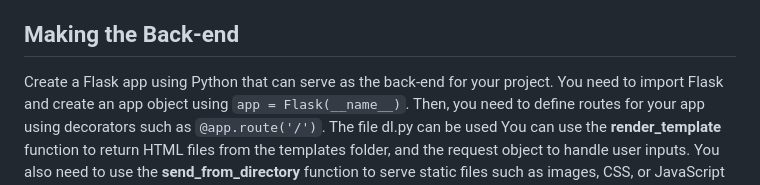
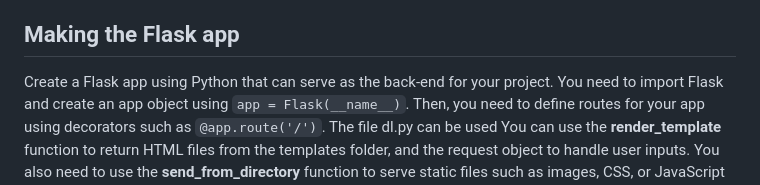
Before and after one commit to abdrehman1435/Face-Mask-Detector, a Markdown page: README.md, the part around the change printed below. Rendered like a GitHub page.

```diff
--- a/README.md
+++ b/README.md
@@ -56,7 +56,7 @@ Test and validate the model after training using the YOLOv8 command-line interfa
 ## Creating a program
 Use the trained model weights and create a program that can detect face masks in real-time using a webcam or a video file. You can use the **train.py** script in the repository as a reference. You need to import the YOLOv8 module and load your model weights using the **best.pt** in the results folder. Then, you need to create a loop that captures frames from your webcam or video file, passes them to the model using the predict function, and displays the results using OpenCV which draws bounding boxes around the detections and also displays the object identified and the confidence level
 
-## Making the Back-end
+## Making the Flask app
 Create a Flask app using Python that can serve as the back-end for your project. You need to import Flask and create an app object using `app = Flask(__name__)`. Then, you need to define routes for your app using decorators such as `@app.route('/')`. The file dl.py can be used  You can use the **render_template** function to return HTML files from the templates folder, and the request object to handle user inputs. You also need to use the **send_from_directory** function to serve static files such as images, CSS, or JavaScript from the static folder.
 
 
```
Also changed, not shown: other parts of README.md (+7 -7 lines).
